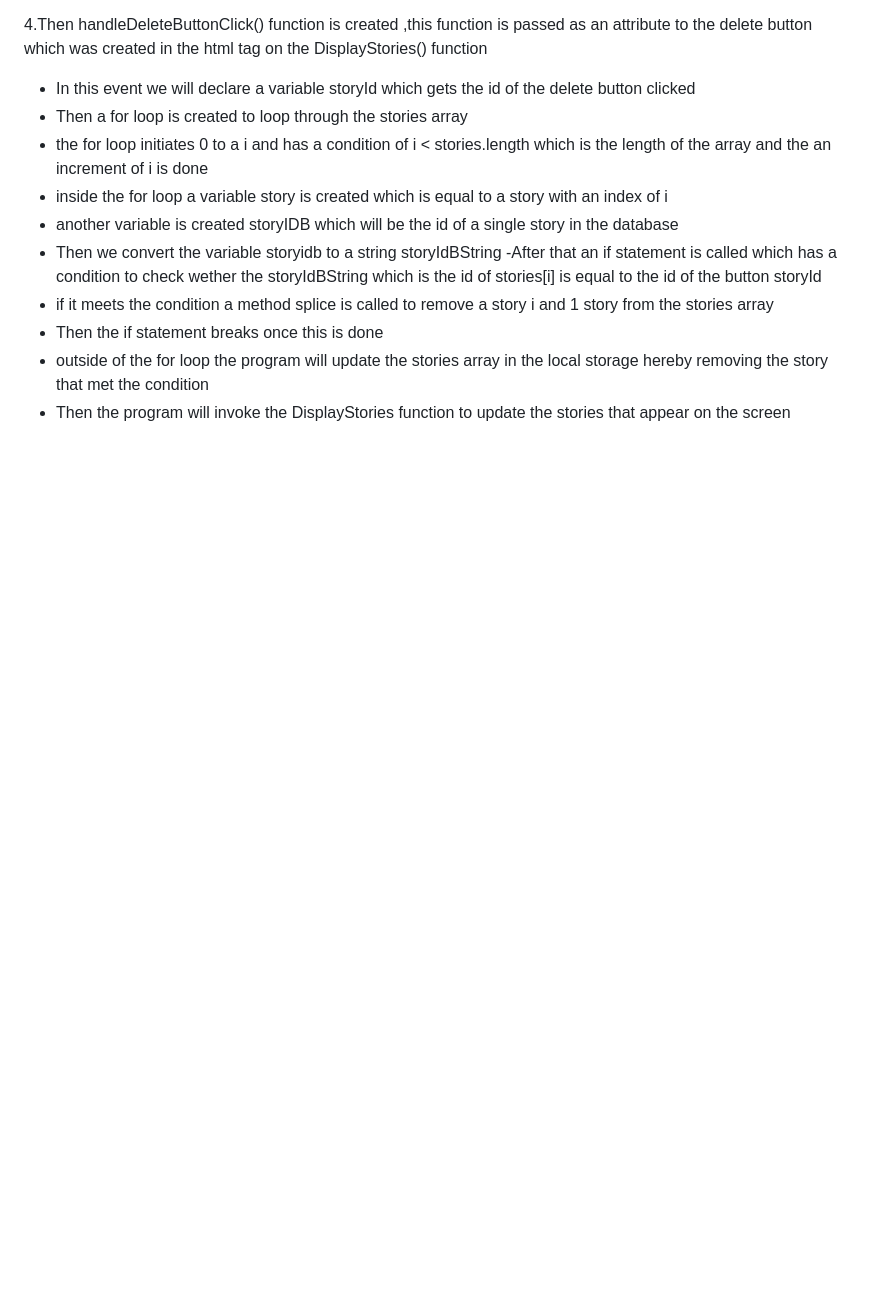
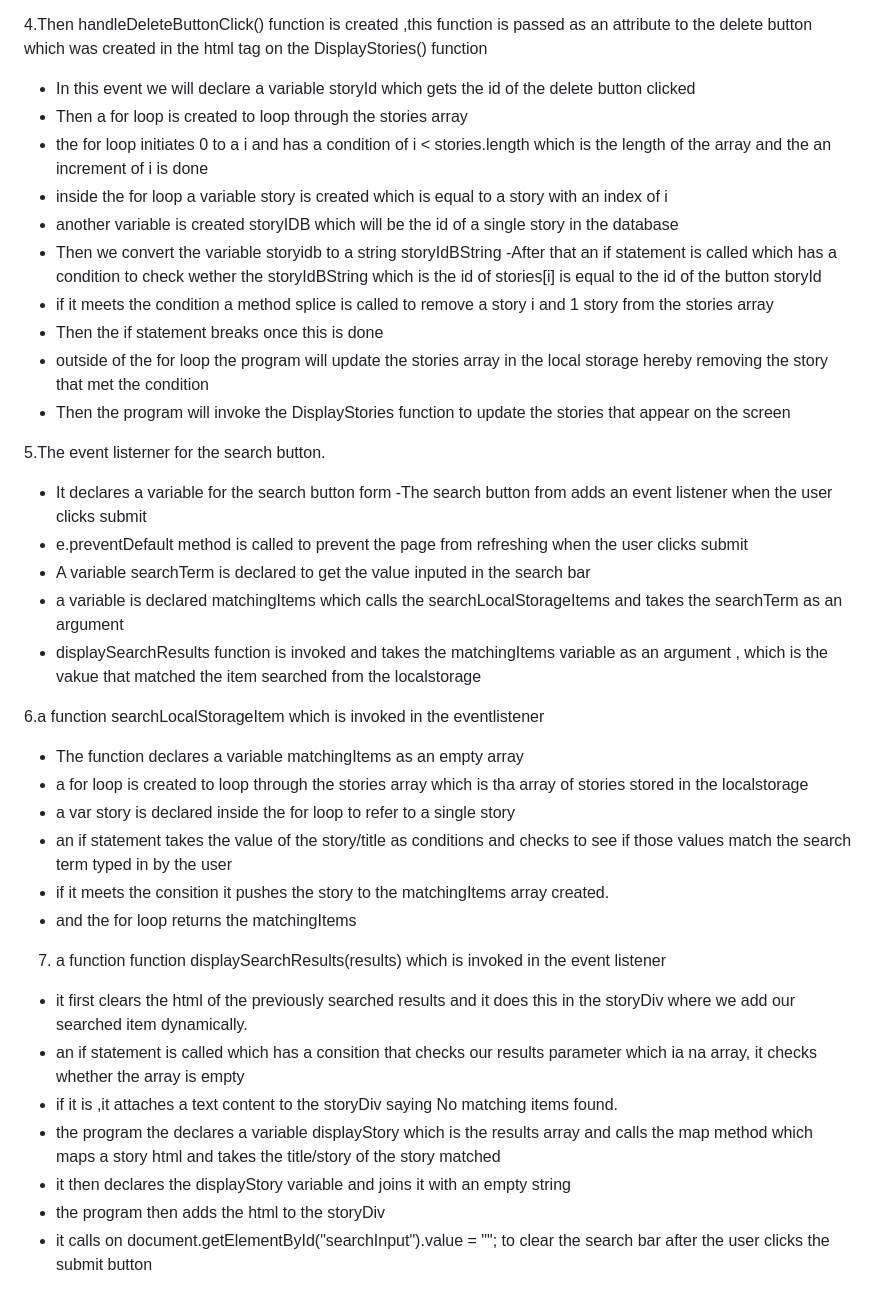
Before and after one commit to lmbula/Diary-app-main, a Markdown page: README.md, the part around the change. GitHub-like rendering; blank space fills up the shorter version.

```diff
--- a/README.md
+++ b/README.md
@@ -46,3 +46,28 @@ DisplayStories() function
  - Then the if statement breaks once this is done
  - outside of the for loop the program will update the stories array in the local storage hereby removing the story that met the condition
  - Then the program will invoke the DisplayStories function to update the stories that appear on the screen
+
+5.The event listerner for the search button.
+ - It declares a variable for the search button form
+ -The search button from adds an event listener when the user clicks submit
+ - e.preventDefault method is called to prevent the page from refreshing when the user clicks submit
+ - A variable searchTerm is declared to get the value inputed in the search bar
+ - a variable is declared matchingItems which calls the searchLocalStorageItems and takes the searchTerm as an argument
+ - displaySearchResults function is invoked and takes the matchingItems variable as an argument , which is the vakue that matched the item searched from the localstorage
+
+6.a function searchLocalStorageItem which is invoked in the eventlistener
+ - The function declares a variable matchingItems as an empty array
+ - a for loop is created to loop through the stories array which is tha array of stories stored in the localstorage
+ - a var story is declared inside the for loop to refer to a single story
+ - an if statement takes the value of the story/title as conditions and checks to see if those values match the search term typed in by the user
+ - if it meets the consition it pushes the story to the matchingItems array created.
+ - and the for loop returns the matchingItems
+
+7. a function function displaySearchResults(results) which is invoked in the event listener
+ - it first clears the html of the previously searched results and it does this in the storyDiv where we add our searched item dynamically.
+ - an if statement is called which has a consition that checks our results parameter which ia na array, it checks whether the array is empty
+ - if it is ,it attaches a text content to the storyDiv saying No matching items found.
+ - the program the declares a variable displayStory which is the results array and calls the map method which maps a story html and takes the title/story of the story matched
+ - it then declares the displayStory variable and joins it with an empty string
+ - the program then adds the html to the storyDiv
+ - it calls on document.getElementById("searchInput").value = ""; to clear the search bar after the user clicks the submit button
```
